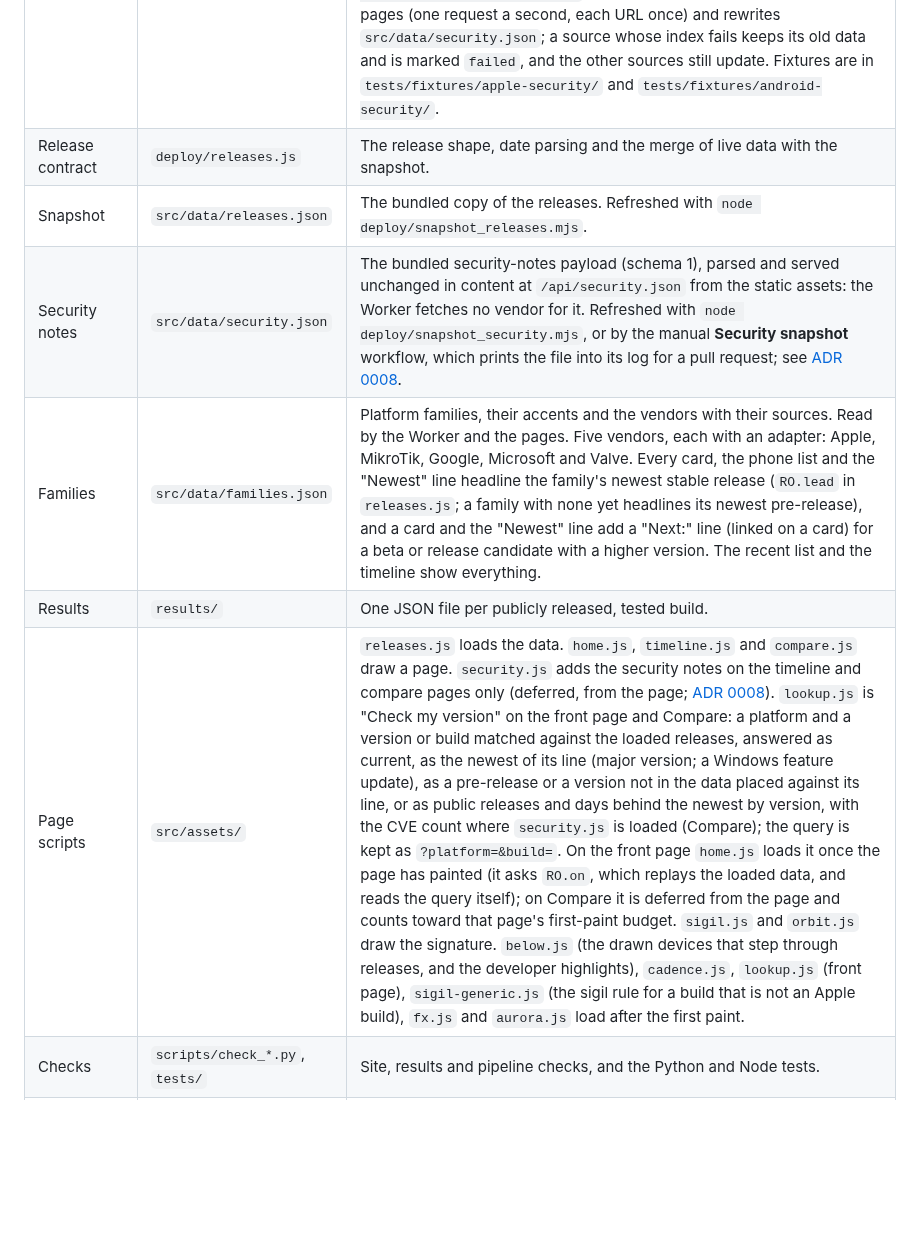
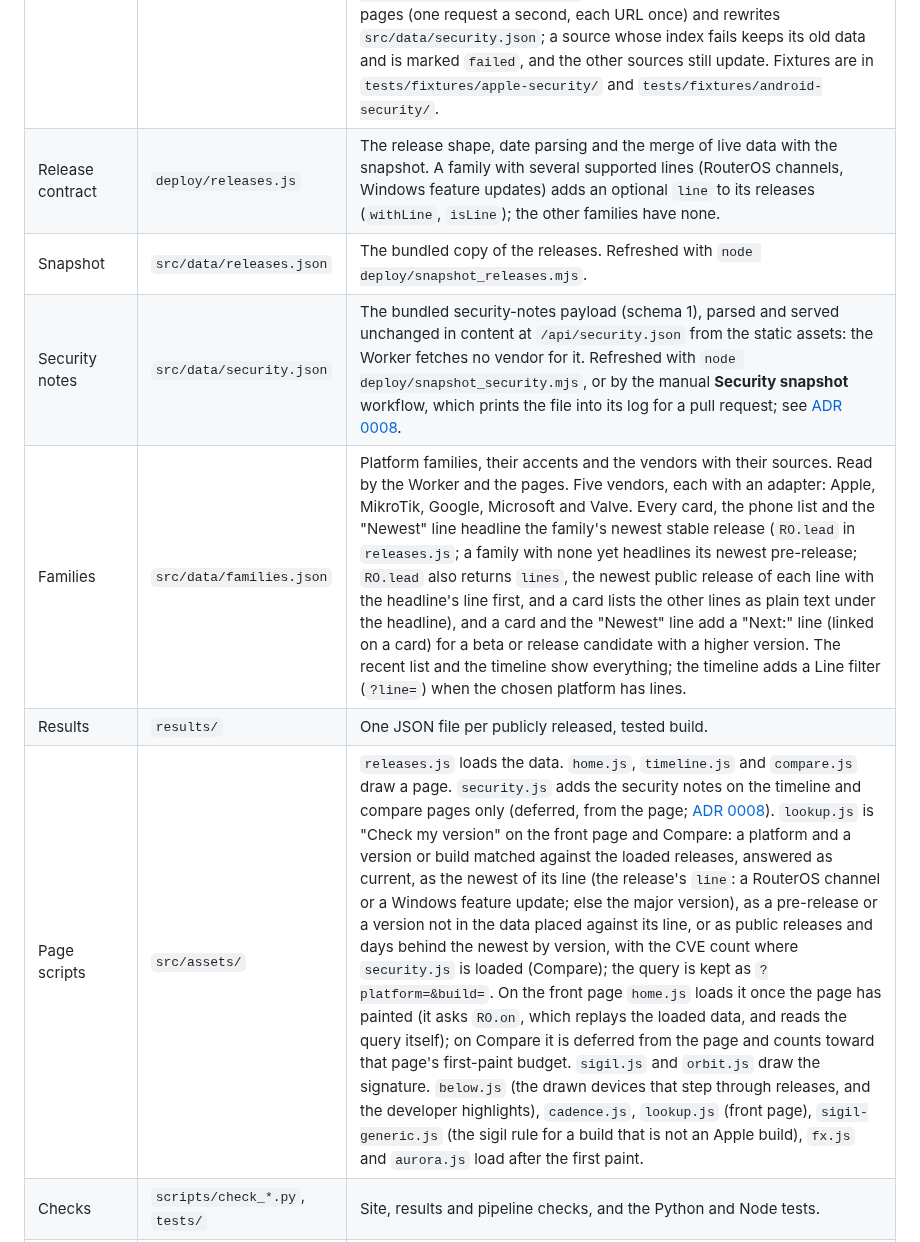
Before and after one commit to greenblacked/Orbit, a Markdown page: docs/architecture.md, the part around the change. Rendered like a GitHub page; blank space fills up the shorter version.

```diff
--- a/docs/architecture.md
+++ b/docs/architecture.md
@@ -11,12 +11,12 @@ Release Orbit is a static site and one small API, served by a single Cloudflare
 | Worker | `deploy/worker.js` | Answers `/api/releases.json`, `/api/security.json` ([ADR 0008](adr/0008-security-notes-are-a-separate-payload.md)) and `/api/health`. Every other path is a static asset. |
 | Source adapters | `deploy/sources/` | One adapter per feed: `{ id, vendor, urls, parse(text, url) }` and an optional `accept`. `urls` is the allowlist the Worker may fetch; `accept` is the `Accept` header it sends for them (feeds, JSON and plain text when absent; `text/html` for the Android and Windows pages); `url` tells `parse` which document it got, for a source whose documents differ only by address. The registry is `index.js`. |
 | Security adapters | `deploy/security/` | Offline adapters for the vendors' security pages, registered in `index.js`, with the payload builder in `build.js`. Nothing in it runs in the Worker. `apple.js` is `{ id, vendor, index, hosts, parseIndex, parseNote, match }`: Apple's index and the note page behind each row. `android.js` (`kind: 'bulletins'`) reads the patch levels of the AOSP build-numbers page and the monthly Android Security Bulletins and joins them to the Android rows of `releases.json` ([ADR 0008](adr/0008-security-notes-are-a-separate-payload.md)). `node deploy/snapshot_security.mjs` fetches each index and the needed pages (one request a second, each URL once) and rewrites `src/data/security.json`; a source whose index fails keeps its old data and is marked `failed`, and the other sources still update. Fixtures are in `tests/fixtures/apple-security/` and `tests/fixtures/android-security/`. |
-| Release contract | `deploy/releases.js` | The release shape, date parsing and the merge of live data with the snapshot. |
+| Release contract | `deploy/releases.js` | The release shape, date parsing and the merge of live data with the snapshot. A family with several supported lines (RouterOS channels, Windows feature updates) adds an optional `line` to its releases (`withLine`, `isLine`); the other families have none. |
 | Snapshot | `src/data/releases.json` | The bundled copy of the releases. Refreshed with `node deploy/snapshot_releases.mjs`. |
 | Security notes | `src/data/security.json` | The bundled security-notes payload (schema 1), parsed and served unchanged in content at `/api/security.json` from the static assets: the Worker fetches no vendor for it. Refreshed with `node deploy/snapshot_security.mjs`, or by the manual **Security snapshot** workflow, which prints the file into its log for a pull request; see [ADR 0008](adr/0008-security-notes-are-a-separate-payload.md). |
-| Families | `src/data/families.json` | Platform families, their accents and the vendors with their sources. Read by the Worker and the pages. Five vendors, each with an adapter: Apple, MikroTik, Google, Microsoft and Valve. Every card, the phone list and the "Newest" line headline the family's newest stable release (`RO.lead` in `releases.js`; a family with none yet headlines its newest pre-release), and a card and the "Newest" line add a "Next:" line (linked on a card) for a beta or release candidate with a higher version. The recent list and the timeline show everything. |
+| Families | `src/data/families.json` | Platform families, their accents and the vendors with their sources. Read by the Worker and the pages. Five vendors, each with an adapter: Apple, MikroTik, Google, Microsoft and Valve. Every card, the phone list and the "Newest" line headline the family's newest stable release (`RO.lead` in `releases.js`; a family with none yet headlines its newest pre-release; `RO.lead` also returns `lines`, the newest public release of each line with the headline's line first, and a card lists the other lines as plain text under the headline), and a card and the "Newest" line add a "Next:" line (linked on a card) for a beta or release candidate with a higher version. The recent list and the timeline show everything; the timeline adds a Line filter (`?line=`) when the chosen platform has lines. |
 | Results | `results/` | One JSON file per publicly released, tested build. |
-| Page scripts | `src/assets/` | `releases.js` loads the data. `home.js`, `timeline.js` and `compare.js` draw a page. `security.js` adds the security notes on the timeline and compare pages only (deferred, from the page; [ADR 0008](adr/0008-security-notes-are-a-separate-payload.md)). `lookup.js` is "Check my version" on the front page and Compare: a platform and a version or build matched against the loaded releases, answered as current, as the newest of its line (major version; a Windows feature update), as a pre-release or a version not in the data placed against its line, or as public releases and days behind the newest by version, with the CVE count where `security.js` is loaded (Compare); the query is kept as `?platform=&build=`. On the front page `home.js` loads it once the page has painted (it asks `RO.on`, which replays the loaded data, and reads the query itself); on Compare it is deferred from the page and counts toward that page's first-paint budget. `sigil.js` and `orbit.js` draw the signature. `below.js` (the drawn devices that step through releases, and the developer highlights), `cadence.js`, `lookup.js` (front page), `sigil-generic.js` (the sigil rule for a build that is not an Apple build), `fx.js` and `aurora.js` load after the first paint. |
+| Page scripts | `src/assets/` | `releases.js` loads the data. `home.js`, `timeline.js` and `compare.js` draw a page. `security.js` adds the security notes on the timeline and compare pages only (deferred, from the page; [ADR 0008](adr/0008-security-notes-are-a-separate-payload.md)). `lookup.js` is "Check my version" on the front page and Compare: a platform and a version or build matched against the loaded releases, answered as current, as the newest of its line (the release's `line`: a RouterOS channel or a Windows feature update; else the major version), as a pre-release or a version not in the data placed against its line, or as public releases and days behind the newest by version, with the CVE count where `security.js` is loaded (Compare); the query is kept as `?platform=&build=`. On the front page `home.js` loads it once the page has painted (it asks `RO.on`, which replays the loaded data, and reads the query itself); on Compare it is deferred from the page and counts toward that page's first-paint budget. `sigil.js` and `orbit.js` draw the signature. `below.js` (the drawn devices that step through releases, and the developer highlights), `cadence.js`, `lookup.js` (front page), `sigil-generic.js` (the sigil rule for a build that is not an Apple build), `fx.js` and `aurora.js` load after the first paint. |
 | Checks | `scripts/check_*.py`, `tests/` | Site, results and pipeline checks, and the Python and Node tests. |
 | Pipeline | `.github/workflows/` | `ci`, `security`, `deploy` (pull request dry run and the Preview), `cut-release`, `release`, `dependabot-auto-merge`, `source-probe` and `security-snapshot` (manual, prints the refreshed security notes into its log). |
 
```
Also changed, not shown: README.md (+4 -2 lines), docs/adr/0006-list-vendors-before-their-feeds.md (+4 -0 lines).
